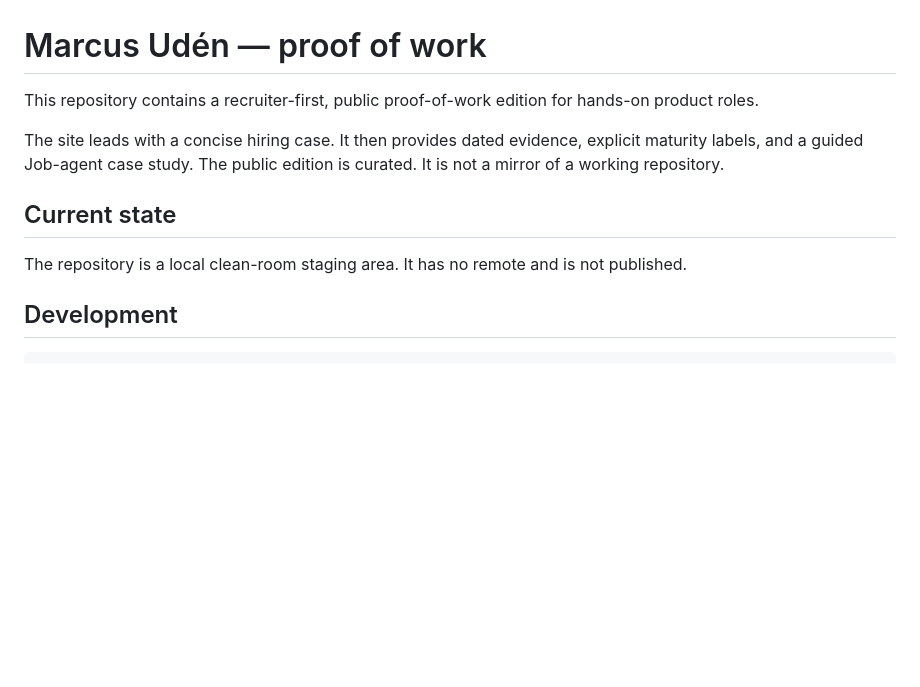
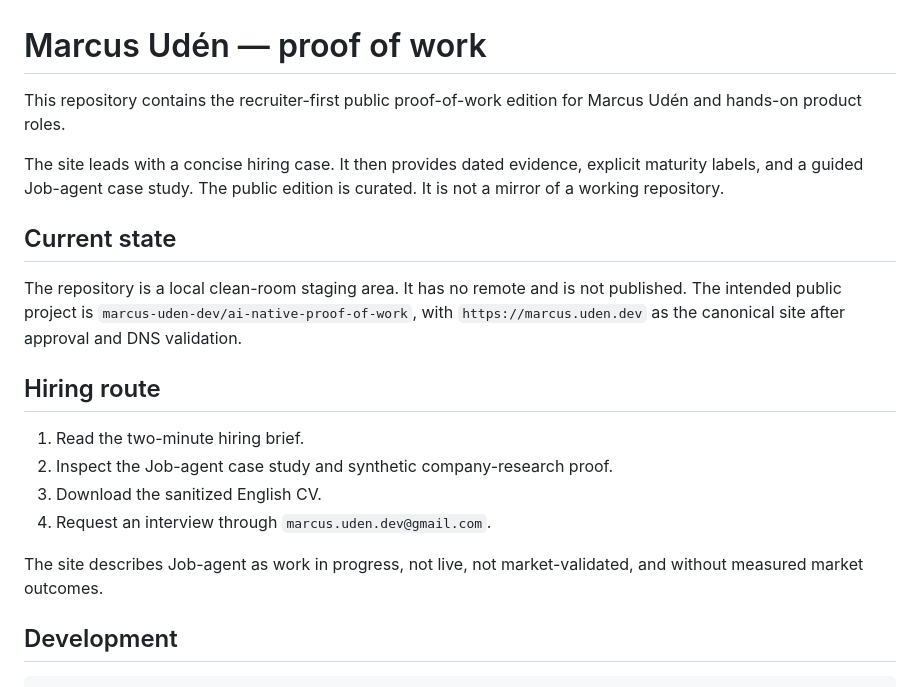
Before and after one commit to marcus-uden-dev/ai-native-proof-of-work, a Markdown page: README.md, the part around the change. Drawn GitHub-style; blank space fills up the shorter version.

Commit message:
feat: add sanitized CV and professional discoverability

```diff
--- a/README.md
+++ b/README.md
@@ -1,12 +1,21 @@
 # Marcus Udén — proof of work
 
-This repository contains a recruiter-first, public proof-of-work edition for hands-on product roles.
+This repository contains the recruiter-first public proof-of-work edition for Marcus Udén and hands-on product roles.
 
 The site leads with a concise hiring case. It then provides dated evidence, explicit maturity labels, and a guided Job-agent case study. The public edition is curated. It is not a mirror of a working repository.
 
 ## Current state
 
-The repository is a local clean-room staging area. It has no remote and is not published.
+The repository is a local clean-room staging area. It has no remote and is not published. The intended public project is `marcus-uden-dev/ai-native-proof-of-work`, with `https://marcus.uden.dev` as the canonical site after approval and DNS validation.
+
+## Hiring route
+
+1. Read the two-minute hiring brief.
+2. Inspect the Job-agent case study and synthetic company-research proof.
+3. Download the sanitized English CV.
+4. Request an interview through `marcus.uden.dev@gmail.com`.
+
+The site describes Job-agent as work in progress, not live, not market-validated, and without measured market outcomes.
 
 ## Development
 
```
Also changed, not shown: site/assets/social-card.png (added), 11 other files.
